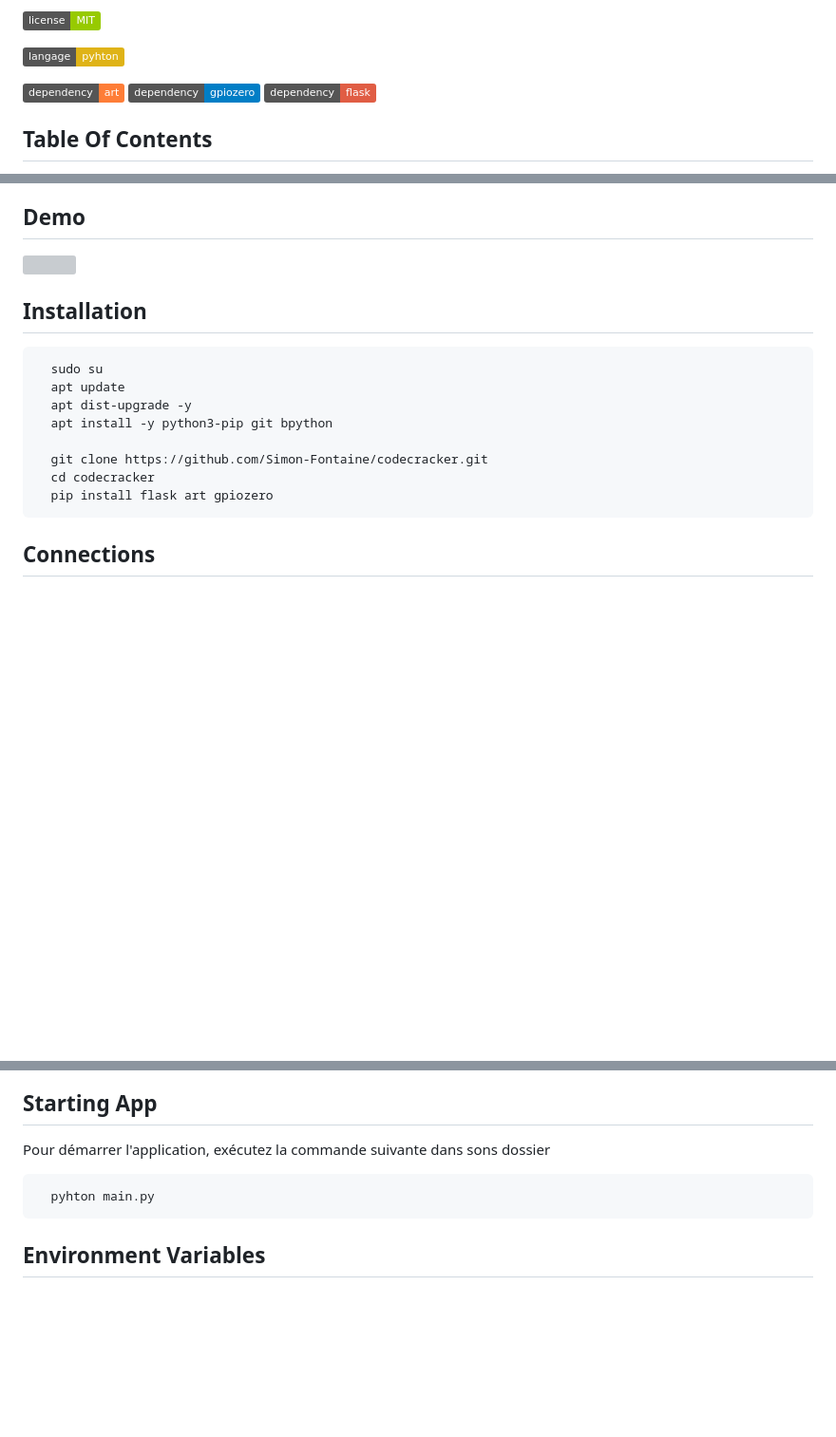
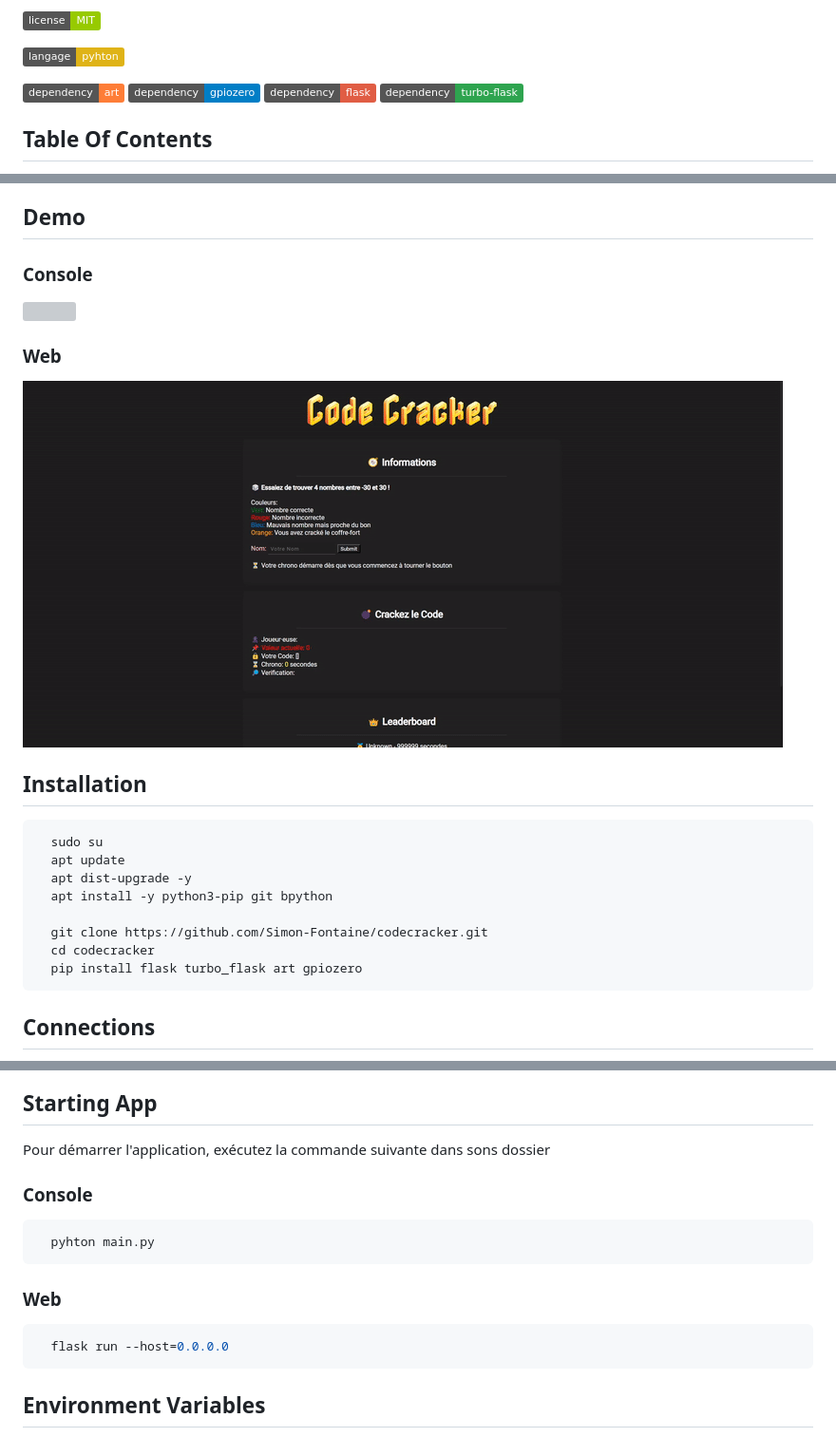
Before and after one commit to Simon-Fontaine/codecracker, a Markdown page: README.md, 3 parts joined by grey strips. Shown: that part at 95% size. GitHub-like rendering; pictures changed too: images/demo_web.gif (added); badges without logos; blank space fills up the shorter version; grey boxes are pictures that could not be loaded.

````diff
--- a/README.md
+++ b/README.md
@@ -18,6 +18,7 @@
 [![Dependency - art](https://img.shields.io/badge/dependency-art-orange?logo=Raspberry+Pi&logoColor=white)](https://pypi.org/project/art)
 [![Dependency - gpiozero](https://img.shields.io/badge/dependency-gpiozero-blue?logo=Raspberry+Pi&logoColor=white)](https://pypi.org/project/gpiozero)
 [![Dependency - flask](https://img.shields.io/badge/dependency-flask-red?logo=flask&logoColor=white)](https://pypi.org/project/flask)
+[![dependency - turbo-flask](https://img.shields.io/badge/dependency-turbo--flask-2ea44f?logo=flask)](https://pypi.org/project/Turbo-Flask/)
 
 ## Table Of Contents
 
@@ -34,7 +35,13 @@
 
 ## Demo
 
-![](https://github.com/Simon-Fontaine/codecracker/blob/main/images/demo.gif)
+### Console
+
+![](https://github.com/Simon-Fontaine/codecracker/blob/main/images/demo_console.gif)
+
+### Web
+
+![](https://github.com/Simon-Fontaine/codecracker/blob/main/images/demo_web.gif)
 
 ## Installation
 
@@ -46,7 +53,7 @@
 
   git clone https://github.com/Simon-Fontaine/codecracker.git
   cd codecracker
-  pip install flask art gpiozero
+  pip install flask turbo_flask art gpiozero
 ```
 
 ## Connections
@@ -74,8 +81,16 @@
 
 Pour démarrer l'application, exécutez la commande suivante dans sons dossier
 
+### Console
+
 ```bash
   pyhton main.py
+```
+
+### Web
+
+```bash
+  flask run --host=0.0.0.0
 ```
 
 ## Environment Variables
````
Also changed, not shown: 2 other files.
